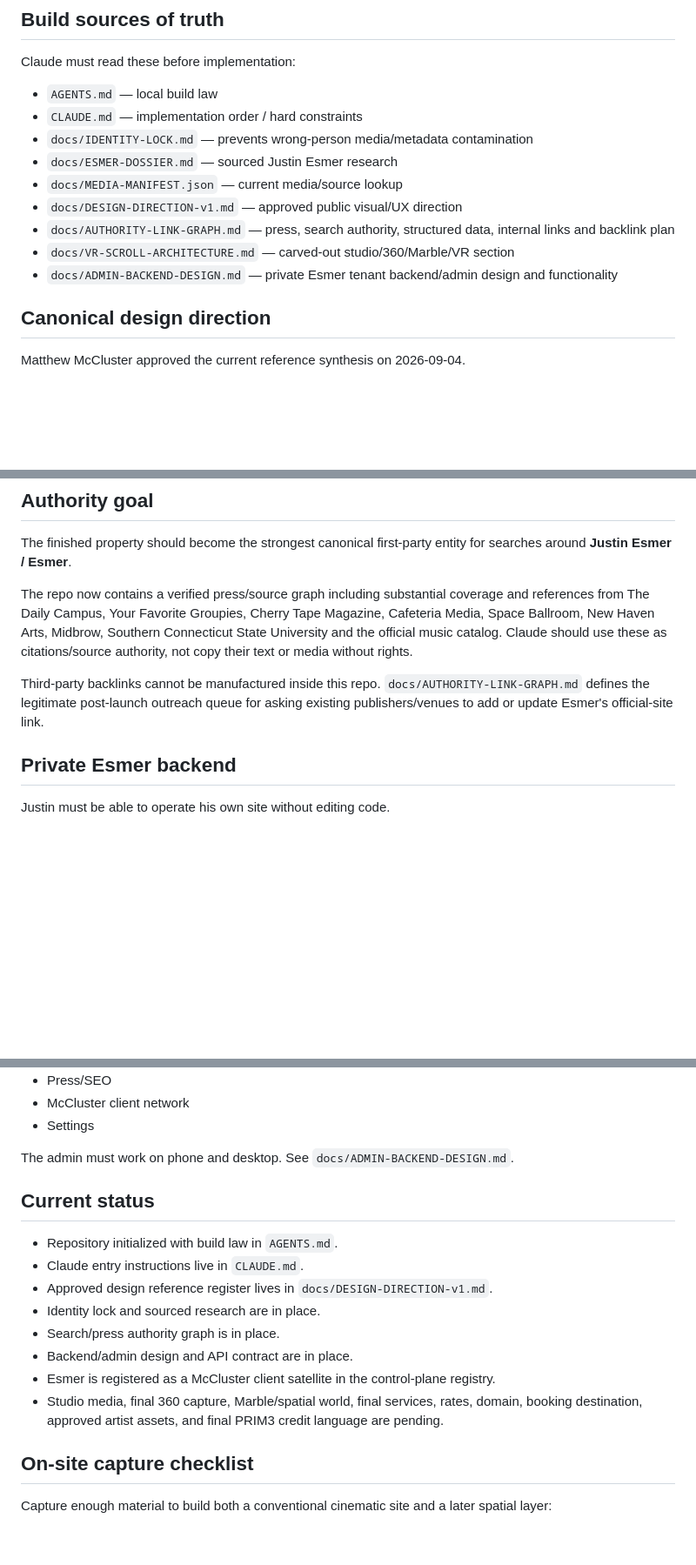
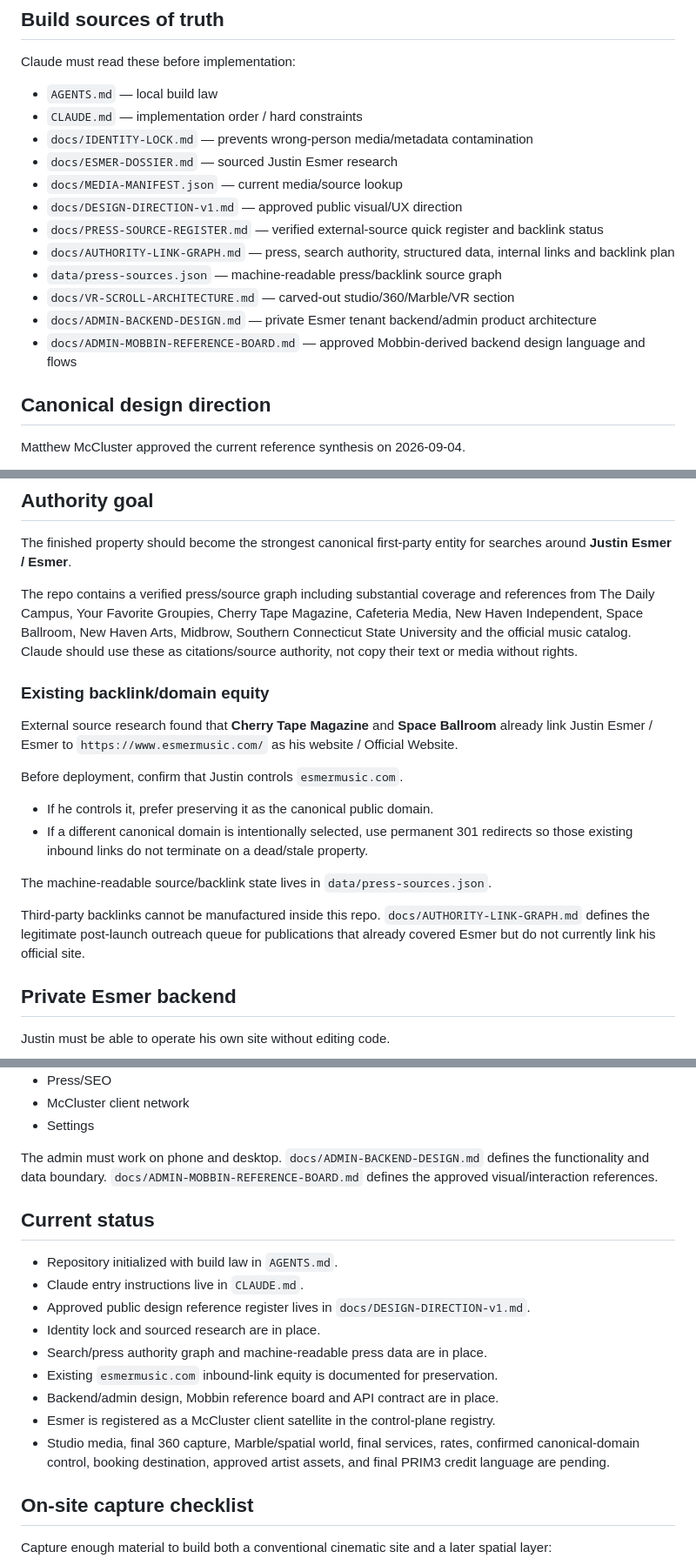
Before and after one commit to mcclusterishere/esmer, a Markdown page: README.md, 3 parts joined by grey strips. Shown at 87% size. GitHub-like rendering; blank space fills up the shorter version.

Commit message:
Link new authority data and admin reference board

```diff
--- a/README.md
+++ b/README.md
@@ -24,9 +24,12 @@ Claude must read these before implementation:
 - `docs/ESMER-DOSSIER.md` — sourced Justin Esmer research
 - `docs/MEDIA-MANIFEST.json` — current media/source lookup
 - `docs/DESIGN-DIRECTION-v1.md` — approved public visual/UX direction
+- `docs/PRESS-SOURCE-REGISTER.md` — verified external-source quick register and backlink status
 - `docs/AUTHORITY-LINK-GRAPH.md` — press, search authority, structured data, internal links and backlink plan
+- `data/press-sources.json` — machine-readable press/backlink source graph
 - `docs/VR-SCROLL-ARCHITECTURE.md` — carved-out studio/360/Marble/VR section
-- `docs/ADMIN-BACKEND-DESIGN.md` — private Esmer tenant backend/admin design and functionality
+- `docs/ADMIN-BACKEND-DESIGN.md` — private Esmer tenant backend/admin product architecture
+- `docs/ADMIN-MOBBIN-REFERENCE-BOARD.md` — approved Mobbin-derived backend design language and flows
 
 ## Canonical design direction
 
@@ -48,9 +51,20 @@ Key direction:
 
 The finished property should become the strongest canonical first-party entity for searches around **Justin Esmer / Esmer**.
 
-The repo now contains a verified press/source graph including substantial coverage and references from The Daily Campus, Your Favorite Groupies, Cherry Tape Magazine, Cafeteria Media, Space Ballroom, New Haven Arts, Midbrow, Southern Connecticut State University and the official music catalog. Claude should use these as citations/source authority, not copy their text or media without rights.
+The repo contains a verified press/source graph including substantial coverage and references from The Daily Campus, Your Favorite Groupies, Cherry Tape Magazine, Cafeteria Media, New Haven Independent, Space Ballroom, New Haven Arts, Midbrow, Southern Connecticut State University and the official music catalog. Claude should use these as citations/source authority, not copy their text or media without rights.
 
-Third-party backlinks cannot be manufactured inside this repo. `docs/AUTHORITY-LINK-GRAPH.md` defines the legitimate post-launch outreach queue for asking existing publishers/venues to add or update Esmer's official-site link.
+### Existing backlink/domain equity
+
+External source research found that **Cherry Tape Magazine** and **Space Ballroom** already link Justin Esmer / Esmer to `https://www.esmermusic.com/` as his website / Official Website.
+
+Before deployment, confirm that Justin controls `esmermusic.com`.
+
+- If he controls it, prefer preserving it as the canonical public domain.
+- If a different canonical domain is intentionally selected, use permanent 301 redirects so those existing inbound links do not terminate on a dead/stale property.
+
+The machine-readable source/backlink state lives in `data/press-sources.json`.
+
+Third-party backlinks cannot be manufactured inside this repo. `docs/AUTHORITY-LINK-GRAPH.md` defines the legitimate post-launch outreach queue for publications that already covered Esmer but do not currently link his official site.
 
 ## Private Esmer backend
 
@@ -72,18 +86,19 @@ Required admin modules:
 - McCluster client network
 - Settings
 
-The admin must work on phone and desktop. See `docs/ADMIN-BACKEND-DESIGN.md`.
+The admin must work on phone and desktop. `docs/ADMIN-BACKEND-DESIGN.md` defines the functionality and data boundary. `docs/ADMIN-MOBBIN-REFERENCE-BOARD.md` defines the approved visual/interaction references.
 
 ## Current status
 
 - Repository initialized with build law in `AGENTS.md`.
 - Claude entry instructions live in `CLAUDE.md`.
-- Approved design reference register lives in `docs/DESIGN-DIRECTION-v1.md`.
+- Approved public design reference register lives in `docs/DESIGN-DIRECTION-v1.md`.
 - Identity lock and sourced research are in place.
-- Search/press authority graph is in place.
-- Backend/admin design and API contract are in place.
+- Search/press authority graph and machine-readable press data are in place.
+- Existing `esmermusic.com` inbound-link equity is documented for preservation.
+- Backend/admin design, Mobbin reference board and API contract are in place.
 - Esmer is registered as a McCluster client satellite in the control-plane registry.
-- Studio media, final 360 capture, Marble/spatial world, final services, rates, domain, booking destination, approved artist assets, and final PRIM3 credit language are pending.
+- Studio media, final 360 capture, Marble/spatial world, final services, rates, confirmed canonical-domain control, booking destination, approved artist assets, and final PRIM3 credit language are pending.
 
 ## On-site capture checklist
 
```
